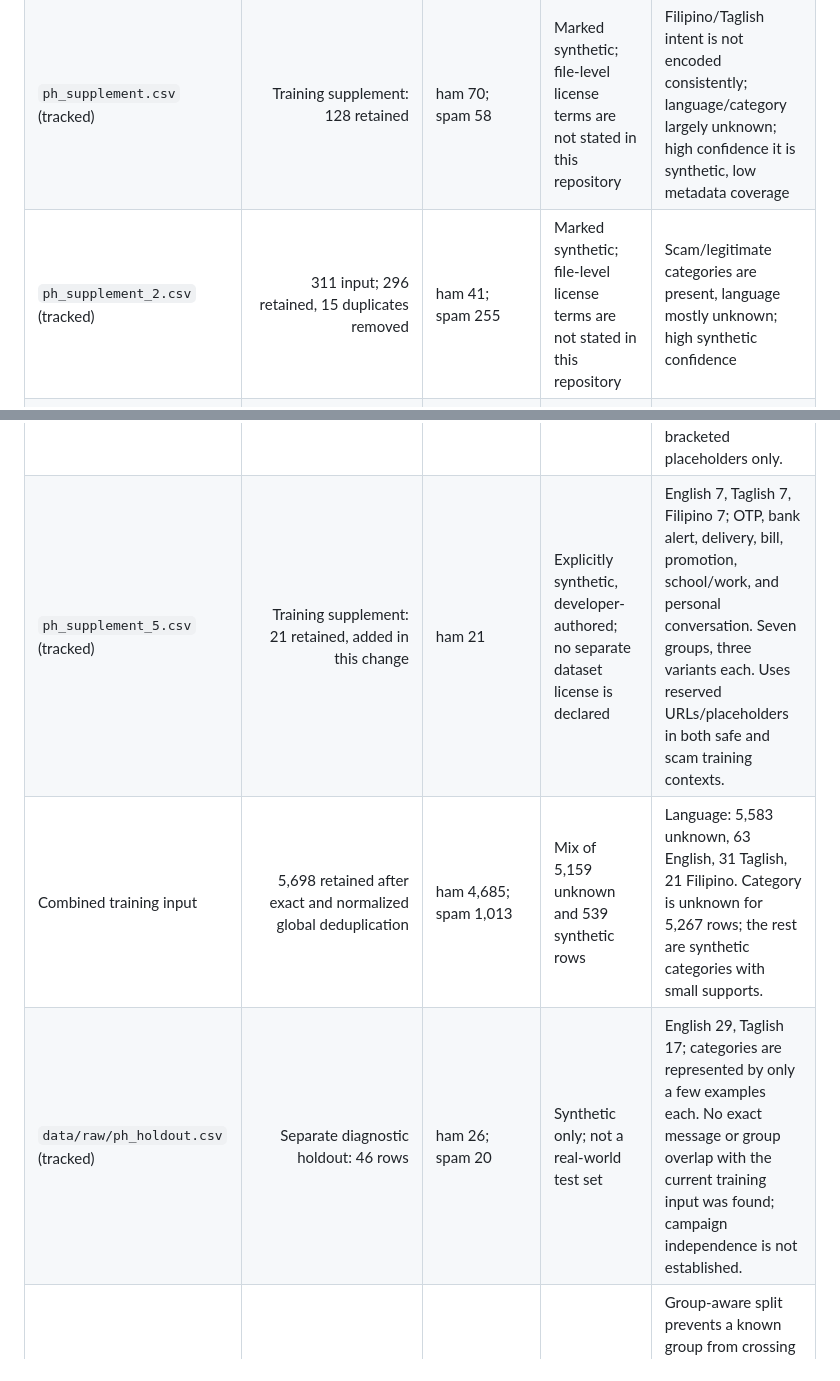
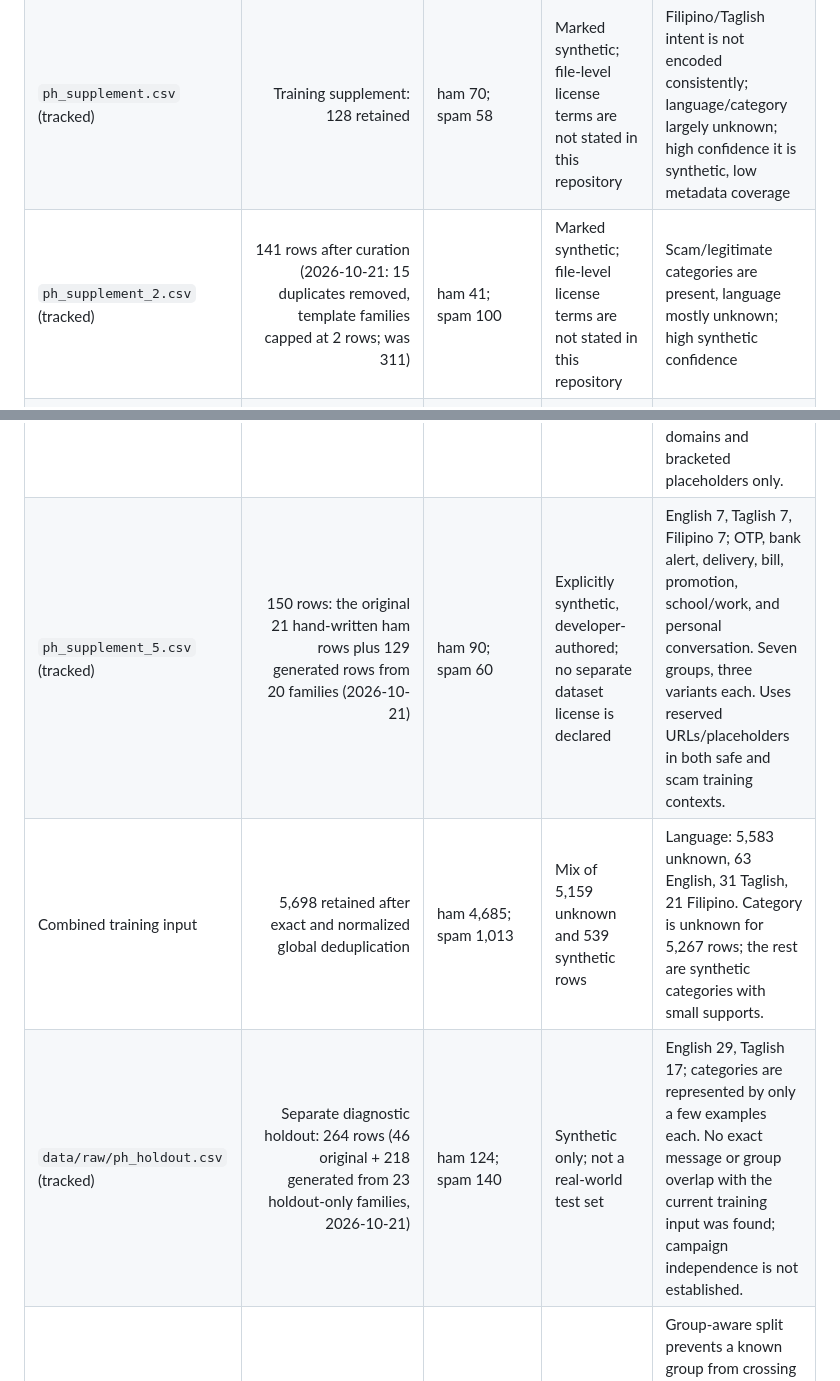
Before and after one commit to KhangTran69/sms-spam-detector, a Markdown page: docs/DATASET_INVENTORY.md, 2 parts joined by grey strips. Rendered like a GitHub page.

```diff
--- a/docs/DATASET_INVENTORY.md
+++ b/docs/DATASET_INVENTORY.md
@@ -10,12 +10,12 @@ external dataset was downloaded; one synthetic legitimate supplement was added.
 |---|---:|---|---|---|
 | `data/raw/spam.csv` (ignored local file) | Base input 5,574; 5,159 retained, 415 exact/normalized duplicates removed | ham 4,517; spam 642 | Declared `unknown`; source, license, collection dates, and dataset identity not verified | English-style schema, but language and categories are unknown; low provenance confidence |
 | `ph_supplement.csv` (tracked) | Training supplement: 128 retained | ham 70; spam 58 | Marked synthetic; file-level license terms are not stated in this repository | Filipino/Taglish intent is not encoded consistently; language/category largely unknown; high confidence it is synthetic, low metadata coverage |
-| `ph_supplement_2.csv` (tracked) | 311 input; 296 retained, 15 duplicates removed | ham 41; spam 255 | Marked synthetic; file-level license terms are not stated in this repository | Scam/legitimate categories are present, language mostly unknown; high synthetic confidence |
+| `ph_supplement_2.csv` (tracked) | 141 rows after curation (2026-10-21: 15 duplicates removed, template families capped at 2 rows; was 311) | ham 41; spam 100 | Marked synthetic; file-level license terms are not stated in this repository | Scam/legitimate categories are present, language mostly unknown; high synthetic confidence |
 | `ph_supplement_3.csv` (tracked) | Training supplement: 52 retained | ham 36; spam 16 | Marked synthetic; file-level license terms are not stated in this repository | Language: English 42, Taglish 10; includes bank, delivery, OTP, bill, promo, school and scam categories with small counts; high synthetic confidence |
 | `ph_supplement_4.csv` (tracked) | Training supplement: 42 retained; four ambiguous/descriptive rows revised in this audit | spam 42 | Explicitly synthetic, developer-authored; no separate dataset license is declared | English 14, Taglish 14, Filipino 14; bank, delivery, prize, job, loan, investment, and impersonation scams. Fourteen groups, three wording variants each; reserved `example.com` domains and bracketed placeholders only. |
-| `ph_supplement_5.csv` (tracked) | Training supplement: 21 retained, added in this change | ham 21 | Explicitly synthetic, developer-authored; no separate dataset license is declared | English 7, Taglish 7, Filipino 7; OTP, bank alert, delivery, bill, promotion, school/work, and personal conversation. Seven groups, three variants each. Uses reserved URLs/placeholders in both safe and scam training contexts. |
+| `ph_supplement_5.csv` (tracked) | 150 rows: the original 21 hand-written ham rows plus 129 generated rows from 20 families (2026-10-21) | ham 90; spam 60 | Explicitly synthetic, developer-authored; no separate dataset license is declared | English 7, Taglish 7, Filipino 7; OTP, bank alert, delivery, bill, promotion, school/work, and personal conversation. Seven groups, three variants each. Uses reserved URLs/placeholders in both safe and scam training contexts. |
 | Combined training input | 5,698 retained after exact and normalized global deduplication | ham 4,685; spam 1,013 | Mix of 5,159 unknown and 539 synthetic rows | Language: 5,583 unknown, 63 English, 31 Taglish, 21 Filipino. Category is unknown for 5,267 rows; the rest are synthetic categories with small supports. |
-| `data/raw/ph_holdout.csv` (tracked) | Separate diagnostic holdout: 46 rows | ham 26; spam 20 | Synthetic only; not a real-world test set | English 29, Taglish 17; categories are represented by only a few examples each. No exact message or group overlap with the current training input was found; campaign independence is not established. |
+| `data/raw/ph_holdout.csv` (tracked) | Separate diagnostic holdout: 264 rows (46 original + 218 generated from 23 holdout-only families, 2026-10-21) | ham 124; spam 140 | Synthetic only; not a real-world test set | English 29, Taglish 17; categories are represented by only a few examples each. No exact message or group overlap with the current training input was found; campaign independence is not established. |
 | Validation and internal test splits | Derived from the combined training input; sizes depend on split configuration and groups | Both classes required by split validation | Inherit source provenance above | Group-aware split prevents a known group from crossing splits. It cannot make unknown provenance representative or establish Philippine performance. Threshold is selected using validation only. |
 | Diagnostic examples in `src/evaluate.py` | 3 hand-authored strings; not data rows and excluded from metrics | N/A | Synthetic, developer-authored diagnostic prompts; no real donor source | Not a benchmark. Reports now include only example IDs and uncalibrated scores, never their text. |
 | Public UCI SMS Spam Collection | Not currently added to this workspace by this change; 5,574 rows in the official record | ham/spam after normalization | UCI record states CC BY 4.0; importer requires an operator-provided source file and preserves attribution | Historical English SMS from a different collection context; not Philippine coverage. See the official [UCI record](https://archive.ics.uci.edu/dataset/228/sms%2Bspam%2Bcollection). |
```
Also changed, not shown: docs/DATA_COLLECTION.md (+25 -0 lines), docs/MODEL_CARD.md (+8 -3 lines).
